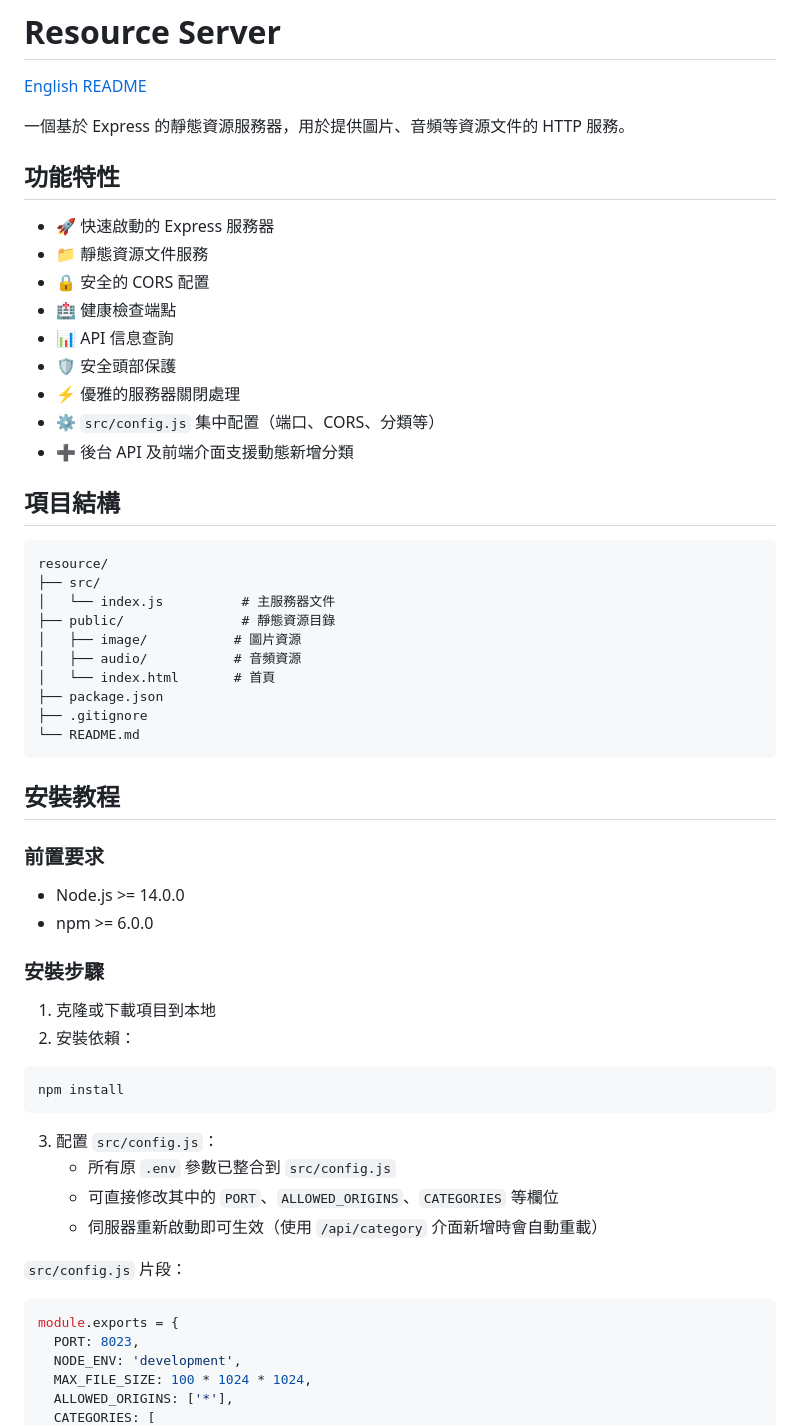
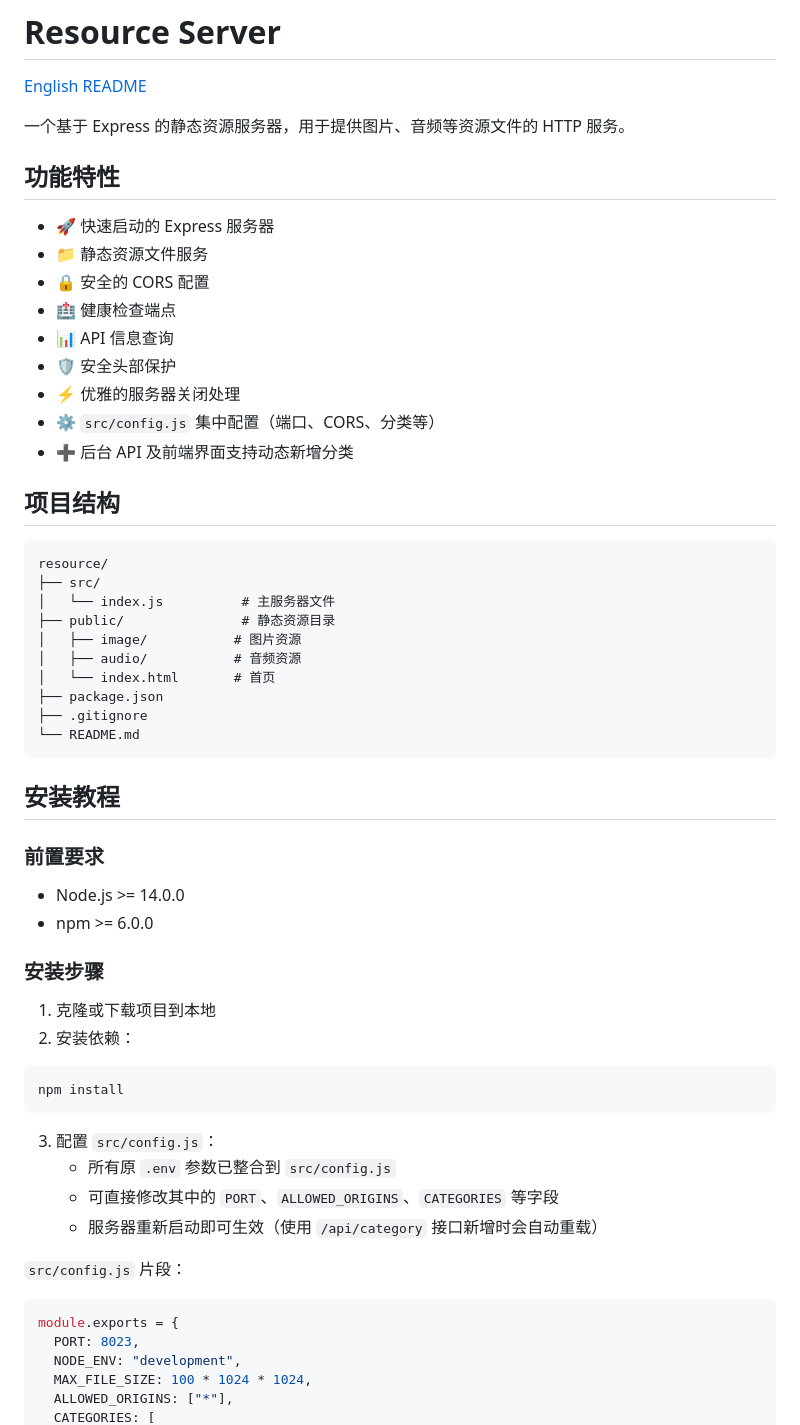
Before and after one commit to 3405008677/Resource-management, a Markdown page: README.md, the part around one of its changes. Rendered like a GitHub page.

````diff
--- a/README.md
+++ b/README.md
@@ -2,60 +2,62 @@
 
 [English README](README.en.md)
 
-一個基於 Express 的靜態資源服務器，用於提供圖片、音頻等資源文件的 HTTP 服務。
+一个基于 Express 的静态资源服务器，用于提供图片、音频等资源文件的 HTTP 服务。
 
 ## 功能特性
 
-- 🚀 快速啟動的 Express 服務器
-- 📁 靜態資源文件服務
+- 🚀 快速启动的 Express 服务器
+- 📁 静态资源文件服务
 - 🔒 安全的 CORS 配置
-- 🏥 健康檢查端點
-- 📊 API 信息查詢
-- 🛡️ 安全頭部保護
-- ⚡ 優雅的服務器關閉處理
-- ⚙️ `src/config.js` 集中配置（端口、CORS、分類等）
-- ➕ 後台 API 及前端介面支援動態新增分類
+- 🏥 健康检查端点
+- 📊 API 信息查询
+- 🛡️ 安全头部保护
+- ⚡ 优雅的服务器关闭处理
+- ⚙️ `src/config.js` 集中配置（端口、CORS、分类等）
+- ➕ 后台 API 及前端界面支持动态新增分类
 
-## 項目結構
+## 项目结构
 
 ```
 resource/
 ├── src/
-│   └── index.js          # 主服務器文件
-├── public/               # 靜態資源目錄
-│   ├── image/           # 圖片資源
-│   ├── audio/           # 音頻資源
-│   └── index.html       # 首頁
+│   └── index.js          # 主服务器文件
+├── public/               # 静态资源目录
+│   ├── image/           # 图片资源
+│   ├── audio/           # 音频资源
+│   └── index.html       # 首页
 ├── package.json
 ├── .gitignore
 └── README.md
 ```
 
-## 安裝教程
+## 安装教程
 
 ### 前置要求
 
 - Node.js >= 14.0.0
 - npm >= 6.0.0
 
-### 安裝步驟
+### 安装步骤
 
-1. 克隆或下載項目到本地
-2. 安裝依賴：
+1. 克隆或下载项目到本地
+2. 安装依赖：
+
 ```bash
 npm install
 ```
 
 3. 配置 `src/config.js`：
-   - 所有原 `.env` 參數已整合到 `src/config.js`
-   - 可直接修改其中的 `PORT`、`ALLOWED_ORIGINS`、`CATEGORIES` 等欄位
-   - 伺服器重新啟動即可生效（使用 `/api/category` 介面新增時會自動重載）
+   - 所有原 `.env` 参数已整合到 `src/config.js`
+   - 可直接修改其中的 `PORT`、`ALLOWED_ORIGINS`、`CATEGORIES` 等字段
+   - 服务器重新启动即可生效（使用 `/api/category` 接口新增时会自动重载）
 
 `src/config.js` 片段：
+
 ```js
 module.exports = {
   PORT: 8023,
-  NODE_ENV: 'development',
+  NODE_ENV: "development",
   MAX_FILE_SIZE: 100 * 1024 * 1024,
-  ALLOWED_ORIGINS: ['*'],
+  ALLOWED_ORIGINS: ["*"],
   CATEGORIES: [
````
Also changed, not shown: other parts of README.md (+102 -58 lines).
